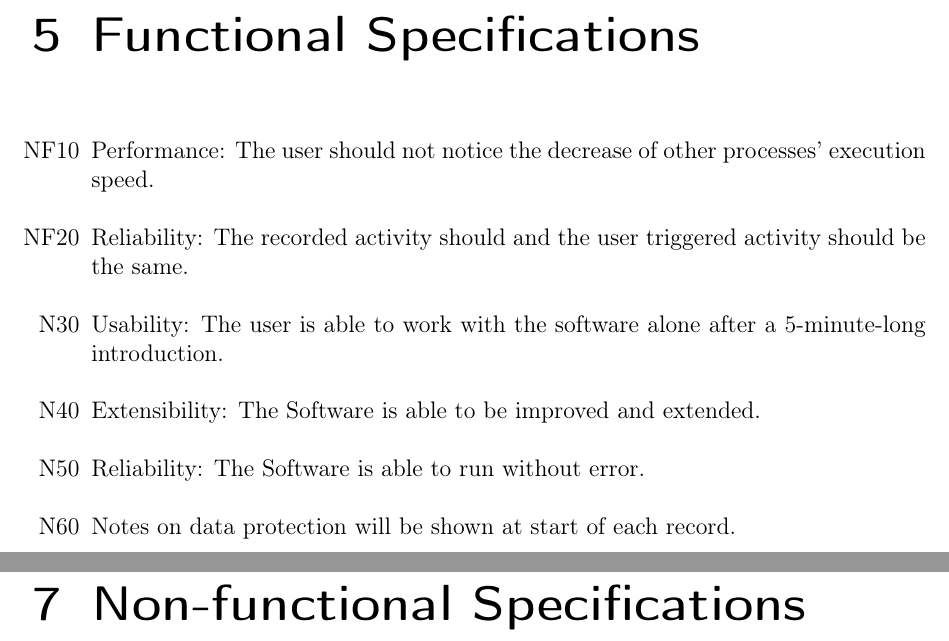
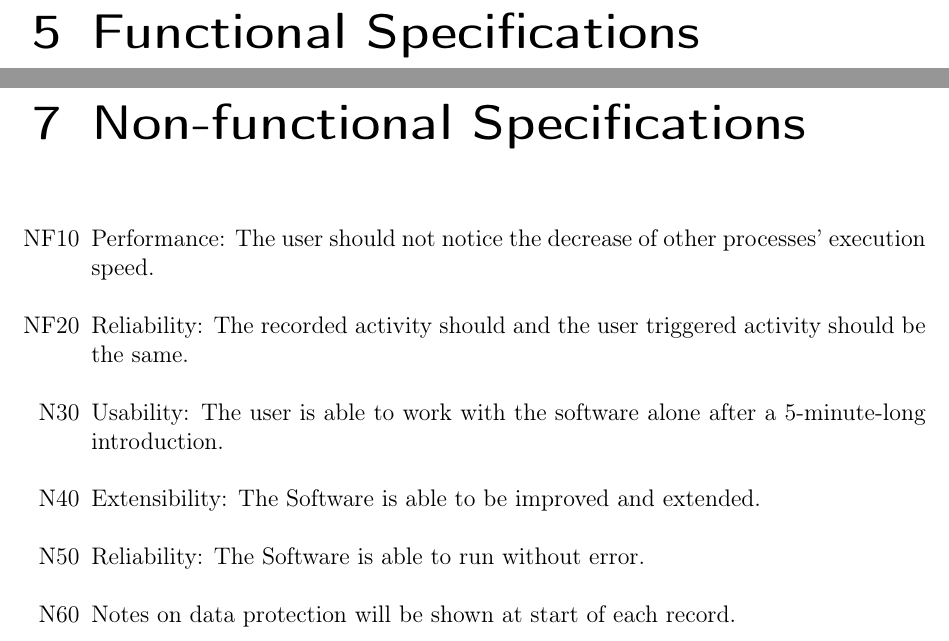
Before and after one commit to insightmind/MORR, a LaTeX thesis (documents/fsd/FunctionalSpecifications.tex, which reads documents/fsd/chapter/func.tex, documents/fsd/chapter/nonfunc.tex): two parts of pages 7 and 9 of 12, joined at a grey line, cut so that both start at the same text. Compiled offline with pdfLaTeX.

Commit message:
Add non functional specification

```diff
--- a/documents/fsd/chapter/func.tex
+++ b/documents/fsd/chapter/func.tex
@@ -1,12 +1,2 @@
 \chapter{Functional Specifications}
 \label{ch:func}
-
-\begin{itemize}
-    \item[NF10] Performance: The user should not notice the decrease of other processes' execution speed.
-    \item[NF20] Reliability: The recorded activity should and the user triggered activity should be the same.
-    \item[N30]  Usability: The user is able to work with the software alone after a 5-minute-long introduction.
-    \item[N40] Extensibility: The Software is able to be improved and extended.
-    \item[N50] Reliability: The Software is able to run without error. % Is this needed?
-    \item[N60] Notes on data protection will be shown at start of each record. %is this maybe functional?
-
-\end{itemize}
--- a/documents/fsd/chapter/nonfunc.tex
+++ b/documents/fsd/chapter/nonfunc.tex
@@ -1,2 +1,11 @@
 \chapter{Non-functional Specifications}
 \label{ch:nonfunc}
+\begin{itemize}
+    \item[NF10] Performance: The user should not notice the decrease of other processes' execution speed.
+    \item[NF20] Reliability: The recorded activity should and the user triggered activity should be the same.
+    \item[N30]  Usability: The user is able to work with the software alone after a 5-minute-long introduction.
+    \item[N40] Extensibility: The Software is able to be improved and extended.
+    \item[N50] Reliability: The Software is able to run without error. % Is this needed?
+    \item[N60] Notes on data protection will be shown at start of each record. %is this maybe functional?
+
+\end{itemize}
```
